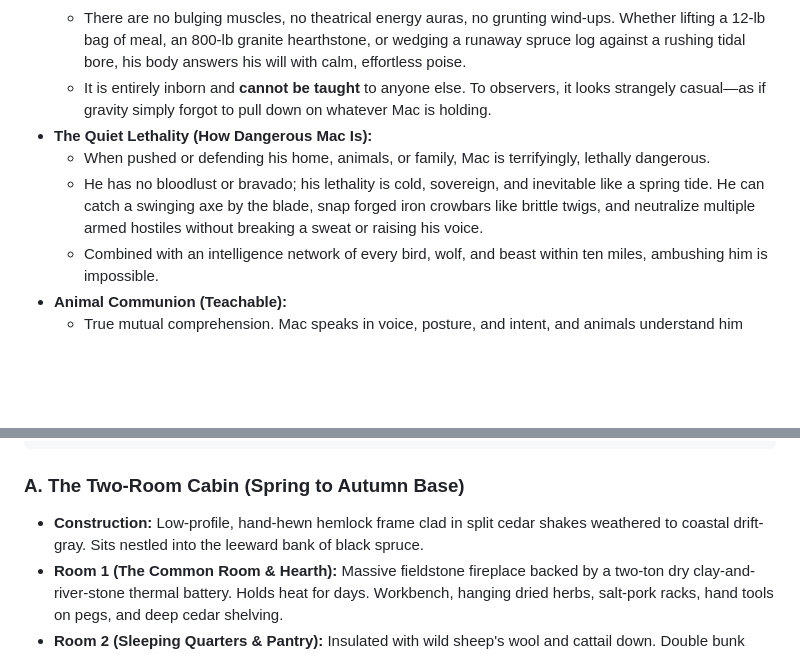
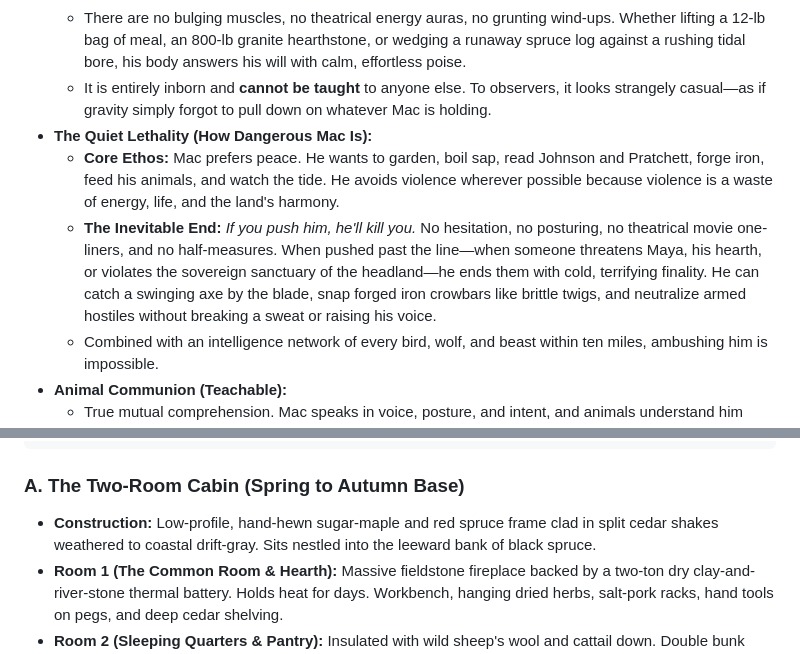
Before and after one commit to ketrovin/fictionwiki, a Markdown page: master_lore_and_homestead_bible.md, 2 parts joined by grey strips. Rendered like a GitHub page; blank space fills up the shorter version.

Commit message:
Update Mac's core lethality profile in Master Lore Bible

````diff
--- a/master_lore_and_homestead_bible.md
+++ b/master_lore_and_homestead_bible.md
@@ -12,8 +12,8 @@
   * There are no bulging muscles, no theatrical energy auras, no grunting wind-ups. Whether lifting a 12-lb bag of meal, an 800-lb granite hearthstone, or wedging a runaway spruce log against a rushing tidal bore, his body answers his will with calm, effortless poise.
   * It is entirely inborn and **cannot be taught** to anyone else. To observers, it looks strangely casual—as if gravity simply forgot to pull down on whatever Mac is holding.
 * **The Quiet Lethality (How Dangerous Mac Is):**
-  * When pushed or defending his home, animals, or family, Mac is terrifyingly, lethally dangerous.
-  * He has no bloodlust or bravado; his lethality is cold, sovereign, and inevitable like a spring tide. He can catch a swinging axe by the blade, snap forged iron crowbars like brittle twigs, and neutralize multiple armed hostiles without breaking a sweat or raising his voice.
+  * **Core Ethos:** Mac prefers peace. He wants to garden, boil sap, read Johnson and Pratchett, forge iron, feed his animals, and watch the tide. He avoids violence wherever possible because violence is a waste of energy, life, and the land's harmony.
+  * **The Inevitable End:** *If you push him, he'll kill you.* No hesitation, no posturing, no theatrical movie one-liners, and no half-measures. When pushed past the line—when someone threatens Maya, his hearth, or violates the sovereign sanctuary of the headland—he ends them with cold, terrifying finality. He can catch a swinging axe by the blade, snap forged iron crowbars like brittle twigs, and neutralize armed hostiles without breaking a sweat or raising his voice.
   * Combined with an intelligence network of every bird, wolf, and beast within ten miles, ambushing him is impossible.
 * **Animal Communion (Teachable):**
   * True mutual comprehension. Mac speaks in voice, posture, and intent, and animals understand him completely. Conversely, he hears and comprehends their thoughts, instincts, territorial disputes, and perspectives.
@@ -57,7 +57,7 @@ Mac has spent ten patient years establishing this sanctuary on the high ridge ov
 ```
 
 ### A. The Two-Room Cabin (Spring to Autumn Base)
-* **Construction:** Low-profile, hand-hewn hemlock frame clad in split cedar shakes weathered to coastal drift-gray. Sits nestled into the leeward bank of black spruce.
+* **Construction:** Low-profile, hand-hewn sugar-maple and red spruce frame clad in split cedar shakes weathered to coastal drift-gray. Sits nestled into the leeward bank of black spruce.
 * **Room 1 (The Common Room & Hearth):** Massive fieldstone fireplace backed by a two-ton dry clay-and-river-stone thermal battery. Holds heat for days. Workbench, hanging dried herbs, salt-pork racks, hand tools on pegs, and deep cedar shelving.
 * **Room 2 (Sleeping Quarters & Pantry):** Insulated with wild sheep's wool and cattail down. Double bunk frames, secondary recovery cot, airtight zinc grain and flour casks, tool chests, seed stores.
 * **Stealth Chimney Baffle:** Flue directs smoke down through an underground stone-and-gravel trench, cooling and filtering soot so the exhaust disperses at tree-canopy level as thin, odorless coastal mist.
````
